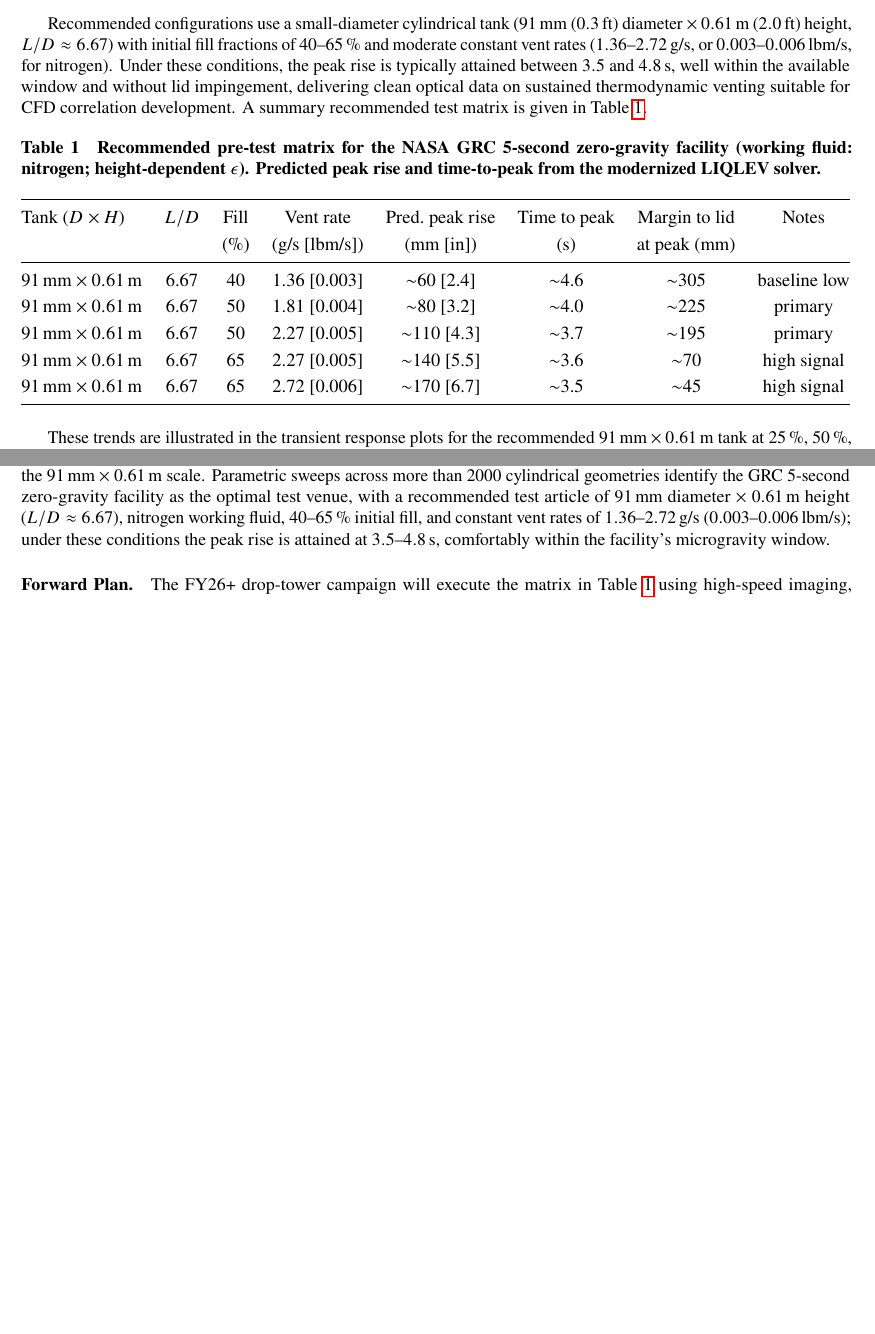
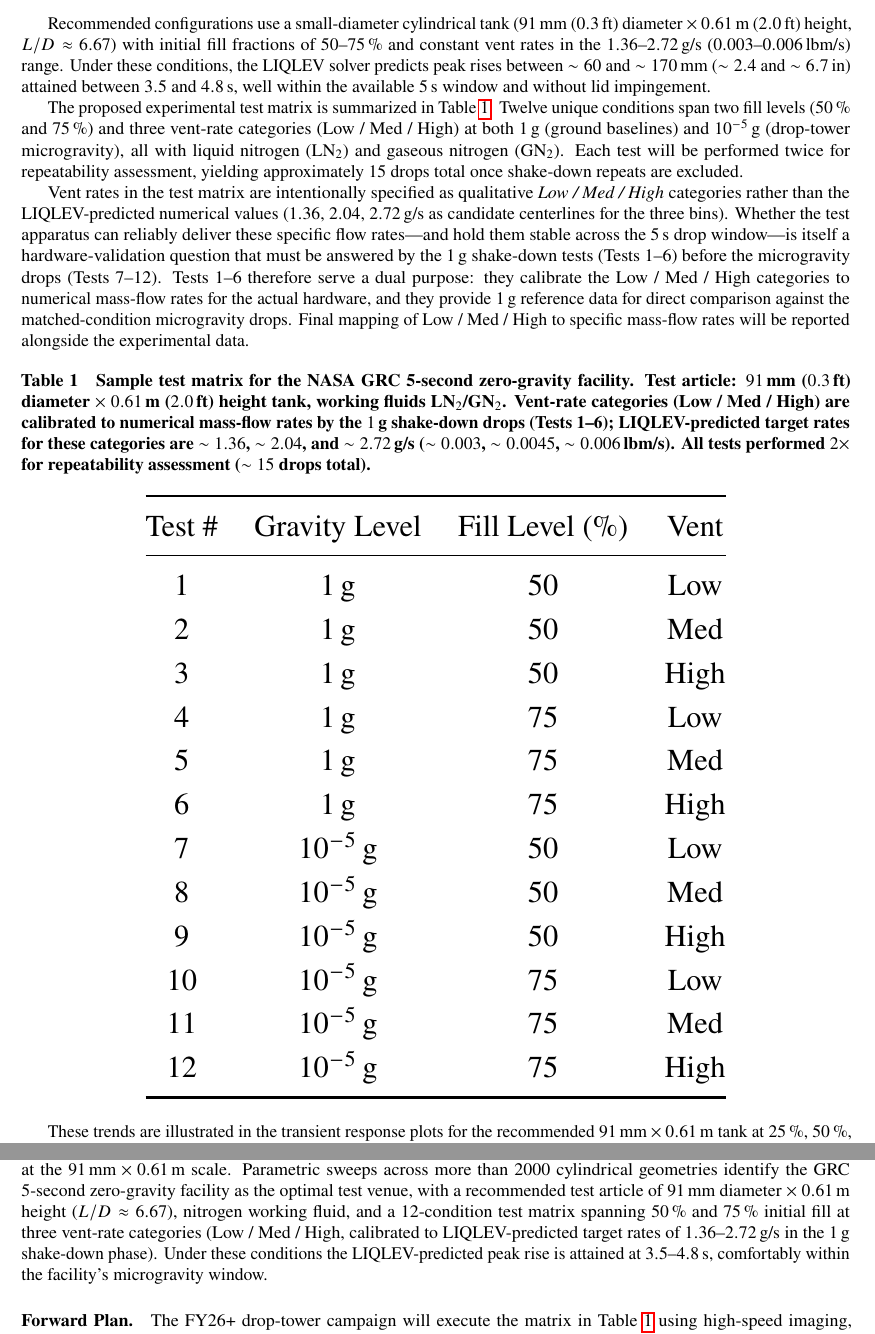
Before and after one commit to stevensoriano/CryoVent-AIAA-Format, a LaTeX paper (main.tex): two parts of pages 28 and 35 of 36, joined at a grey line, cut so that both start at the same text, the shorter picture padded with empty space. Compiled offline with pdfLaTeX.

Commit message:
Update test matrix to 12-test slide format (1g + 1e-5g x 50%/75% fill x Low/Med/High vent); add discussion of why vent rates are categorical (require shake-down calibration); add CFD vent boiling model milestone; update Conclusions Findings to match

```diff
--- a/main.tex
+++ b/main.tex
@@ -568,23 +568,33 @@ In comparison, the GRC 5-second zero-gravity facility provides both a longer tes
 \textbf{GRC 5-Second Zero-Gravity Facility:}
 The facility operates at $\sim 10^{-5}\,$g. Comprehensive parametric sweeps encompassing thousands of geometries (diameters $61$--$305\,\text{mm}$, heights $91$--$762\,\text{mm}$), initial fill fractions, vent rates, and $\epsilon$ schedules identified this platform as the optimal test venue. It provides the ideal balance of true high-quality microgravity and sufficient test duration for the wall boundary-layer vapor generation and resulting liquid displacement to develop fully, enabling the interface to attain its maximum thermodynamic rise---unlike the severely time-constrained 2.2-second facility. The low residual gravity further enhances measurable displacement by minimizing buoyant bubble departure and increasing vapor residence time within the bulk liquid column, producing substantially larger rises than achievable under the higher-$g$ environment typical of parabolic flight.
 
-Recommended configurations use a small-diameter cylindrical tank ($91\,\text{mm}$ ($0.3\,\text{ft}$) diameter $\times$ $0.61\,\text{m}$ ($2.0\,\text{ft}$) height, $L/D \approx 6.67$) with initial fill fractions of $40$--$65\,\%$ and moderate constant vent rates ($1.36$--$2.72\,\text{g/s}$, or $0.003$--$0.006\,\text{lbm/s}$, for nitrogen). Under these conditions, the peak rise is typically attained between $3.5$ and $4.8\,\text{s}$, well within the available window and without lid impingement, delivering clean optical data on sustained thermodynamic venting suitable for CFD correlation development. A summary recommended test matrix is given in Table~\ref{tab:recommended_test_matrix}.
+Recommended configurations use a small-diameter cylindrical tank ($91\,\text{mm}$ ($0.3\,\text{ft}$) diameter $\times$ $0.61\,\text{m}$ ($2.0\,\text{ft}$) height, $L/D \approx 6.67$) with initial fill fractions of $50$--$75\,\%$ and constant vent rates in the $1.36$--$2.72\,\text{g/s}$ ($0.003$--$0.006\,\text{lbm/s}$) range. Under these conditions, the LIQLEV solver predicts peak rises between $\sim 60$ and $\sim 170\,\text{mm}$ ($\sim 2.4$ and $\sim 6.7\,\text{in}$) attained between $3.5$ and $4.8\,\text{s}$, well within the available $5\,\text{s}$ window and without lid impingement.
+
+The proposed experimental test matrix is summarized in Table~\ref{tab:recommended_test_matrix}. Twelve unique conditions span two fill levels ($50\,\%$ and $75\,\%$) and three vent-rate categories (Low / Med / High) at both $1\,$g (ground baselines) and $10^{-5}\,$g (drop-tower microgravity), all with liquid nitrogen (LN$_2$) and gaseous nitrogen (GN$_2$). Each test will be performed twice for repeatability assessment, yielding approximately 15 drops total once shake-down repeats are excluded.
+
+Vent rates in the test matrix are intentionally specified as qualitative \emph{Low / Med / High} categories rather than the LIQLEV-predicted numerical values ($1.36$, $2.04$, $2.72\,\text{g/s}$ as candidate centerlines for the three bins). Whether the test apparatus can reliably deliver these specific flow rates---and hold them stable across the $5\,\text{s}$ drop window---is itself a hardware-validation question that must be answered by the $1\,$g shake-down tests (Tests~1--6) before the microgravity drops (Tests~7--12). Tests~1--6 therefore serve a dual purpose: they calibrate the Low / Med / High categories to numerical mass-flow rates for the actual hardware, and they provide $1\,$g reference data for direct comparison against the matched-condition microgravity drops. Final mapping of Low / Med / High to specific mass-flow rates will be reported alongside the experimental data.
 
 \begin{table}[!htbp]
 \centering
-\caption{Recommended pre-test matrix for the NASA GRC 5-second zero-gravity facility (working fluid: nitrogen; height-dependent $\epsilon$). Predicted peak rise and time-to-peak from the modernized LIQLEV solver.}
+\caption{Sample test matrix for the NASA GRC 5-second zero-gravity facility. Test article: $91\,\text{mm}$ ($0.3\,\text{ft}$) diameter $\times$ $0.61\,\text{m}$ ($2.0\,\text{ft}$) height tank, working fluids LN$_2$/GN$_2$. Vent-rate categories (Low / Med / High) are calibrated to numerical mass-flow rates by the $1\,$g shake-down drops (Tests~1--6); LIQLEV-predicted target rates for these categories are $\sim 1.36$, $\sim 2.04$, and $\sim 2.72\,\text{g/s}$ ($\sim 0.003$, $\sim 0.0045$, $\sim 0.006\,\text{lbm/s}$). All tests performed $2\times$ for repeatability assessment ($\sim 15$ drops total).}
 \label{tab:recommended_test_matrix}
-\resizebox{\textwidth}{!}{%
-\begin{tabular}{@{}l c c c c c c c@{}}
+\resizebox{0.7\textwidth}{!}{%
+\begin{tabular}{@{}c c c c@{}}
 \toprule
-Tank ($D \times H$) & $L/D$ & Fill & Vent rate & Pred.\ peak rise & Time to peak & Margin to lid & Notes \\
- & & (\%) & (g/s [lbm/s]) & (mm [in]) & (s) & at peak (mm) & \\
+Test \# & Gravity Level & Fill Level (\%) & Vent \\
 \midrule
-$91\,\text{mm} \times 0.61\,\text{m}$ & 6.67 & 40 & 1.36 [0.003] & $\sim$60 [2.4] & $\sim$4.6 & $\sim$305 & baseline low \\
-$91\,\text{mm} \times 0.61\,\text{m}$ & 6.67 & 50 & 1.81 [0.004] & $\sim$80 [3.2] & $\sim$4.0 & $\sim$225 & primary \\
-$91\,\text{mm} \times 0.61\,\text{m}$ & 6.67 & 50 & 2.27 [0.005] & $\sim$110 [4.3] & $\sim$3.7 & $\sim$195 & primary \\
-$91\,\text{mm} \times 0.61\,\text{m}$ & 6.67 & 65 & 2.27 [0.005] & $\sim$140 [5.5] & $\sim$3.6 & $\sim$70 & high signal \\
-$91\,\text{mm} \times 0.61\,\text{m}$ & 6.67 & 65 & 2.72 [0.006] & $\sim$170 [6.7] & $\sim$3.5 & $\sim$45 & high signal \\
+1  & $1\,$g          & 50 & Low  \\
+2  & $1\,$g          & 50 & Med  \\
+3  & $1\,$g          & 50 & High \\
+4  & $1\,$g          & 75 & Low  \\
+5  & $1\,$g          & 75 & Med  \\
+6  & $1\,$g          & 75 & High \\
+7  & $10^{-5}\,$g    & 50 & Low  \\
+8  & $10^{-5}\,$g    & 50 & Med  \\
+9  & $10^{-5}\,$g    & 50 & High \\
+10 & $10^{-5}\,$g    & 75 & Low  \\
+11 & $10^{-5}\,$g    & 75 & Med  \\
+12 & $10^{-5}\,$g    & 75 & High \\
 \bottomrule
 \end{tabular}}
 \end{table}
@@ -779,7 +790,7 @@ The forthcoming experiments are designed around the Table~\ref{tab:recommended_t
 \section{Conclusions}
 \label{sec:conclusions}
 
-\paragraph{Findings.} The legacy LIQLEV boundary-layer model has been reimplemented as a parallelized, CoolProp-integrated Python framework with a Numba JIT-compiled solver that delivers $\sim$40$\times$ speedup over the original pure-Python loop while reproducing the reference solution to better than 1 part in $10^6$. The modernized model has been validated against the JAXA $30\,\text{m}^3$ LH$_2$ depressurization experiment, where a constant $\epsilon$ in the range $75$--$100$ (\texttt{bulk\_fake} mode) reproduces the experimentally observed $174\,\text{mm}$ ($6.85\,\text{in}$) interface rise within the first few seconds, with $\epsilon \approx 100$ providing the closest match. Three-dimensional VOF CFD cross-validation confirms that LIQLEV provides a conservatively high estimate of bulk liquid displacement that matches the volume-equivalent flat-interface height to within centimeters at the $91\,\text{mm} \times 0.61\,\text{m}$ scale. Parametric sweeps across more than 2000 cylindrical geometries identify the GRC 5-second zero-gravity facility as the optimal test venue, with a recommended test article of $91\,\text{mm}$ diameter $\times$ $0.61\,\text{m}$ height ($L/D \approx 6.67$), nitrogen working fluid, $40$--$65\,\%$ initial fill, and constant vent rates of $1.36$--$2.72\,\text{g/s}$ ($0.003$--$0.006\,\text{lbm/s}$); under these conditions the peak rise is attained at $3.5$--$4.8\,\text{s}$, comfortably within the facility's microgravity window.
+\paragraph{Findings.} The legacy LIQLEV boundary-layer model has been reimplemented as a parallelized, CoolProp-integrated Python framework with a Numba JIT-compiled solver that delivers $\sim$40$\times$ speedup over the original pure-Python loop while reproducing the reference solution to better than 1 part in $10^6$. The modernized model has been validated against the JAXA $30\,\text{m}^3$ LH$_2$ depressurization experiment, where a constant $\epsilon$ in the range $75$--$100$ (\texttt{bulk\_fake} mode) reproduces the experimentally observed $174\,\text{mm}$ ($6.85\,\text{in}$) interface rise within the first few seconds, with $\epsilon \approx 100$ providing the closest match. Three-dimensional VOF CFD cross-validation confirms that LIQLEV provides a conservatively high estimate of bulk liquid displacement that matches the volume-equivalent flat-interface height to within centimeters at the $91\,\text{mm} \times 0.61\,\text{m}$ scale. Parametric sweeps across more than 2000 cylindrical geometries identify the GRC 5-second zero-gravity facility as the optimal test venue, with a recommended test article of $91\,\text{mm}$ diameter $\times$ $0.61\,\text{m}$ height ($L/D \approx 6.67$), nitrogen working fluid, and a 12-condition test matrix spanning $50\,\%$ and $75\,\%$ initial fill at three vent-rate categories (Low / Med / High, calibrated to LIQLEV-predicted target rates of $1.36$--$2.72\,\text{g/s}$ in the $1\,$g shake-down phase). Under these conditions the LIQLEV-predicted peak rise is attained at $3.5$--$4.8\,\text{s}$, comfortably within the facility's microgravity window.
 
 \paragraph{Forward Plan.} The FY26+ drop-tower campaign will execute the matrix in Table~\ref{tab:recommended_test_matrix} using high-speed imaging, sidewall temperature probes, and calibrated ullage pressure transducers. The data will close the validation loop on the modernized model, drive the development of an explicit bulk-liquid boiling source term to retire the \texttt{bulk\_fake} engineering approximation, and establish the first sub-meter-scale, flight-relevant transient LLR data set for cryogenic fluid management correlation development. The 2.2-second drop tower is reserved for early-transient depressurization studies; parabolic flight is not pursued due to lateral g-jitter contamination of the boundary-layer-driven signal.
 
```
Also changed, not shown: main.tex (1 more changed lines).
